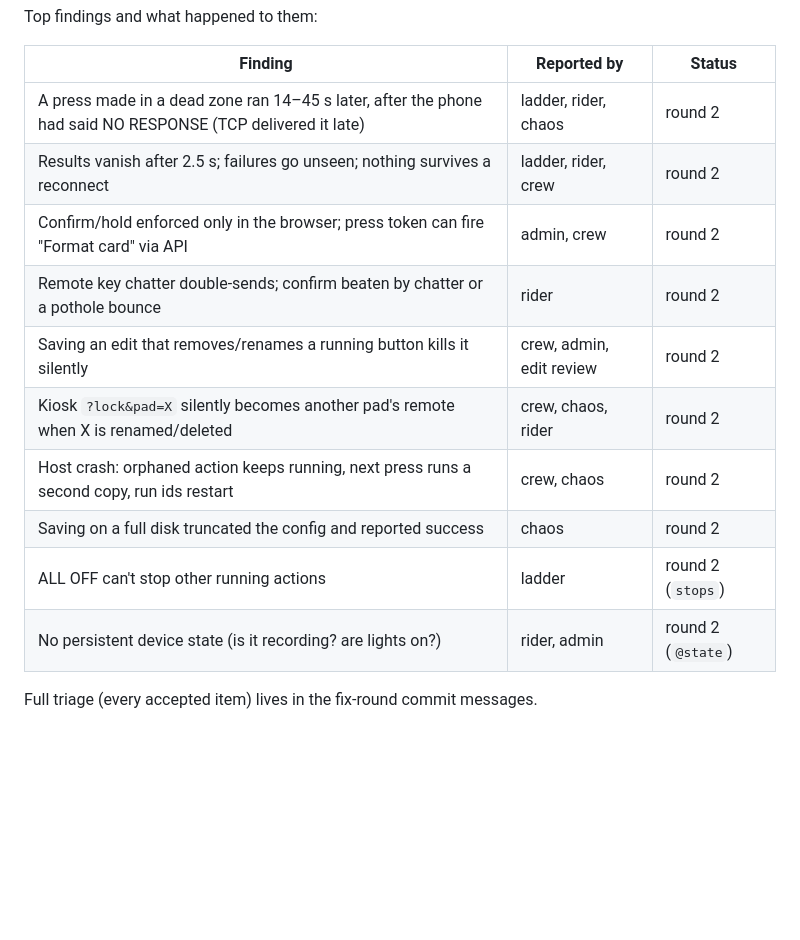
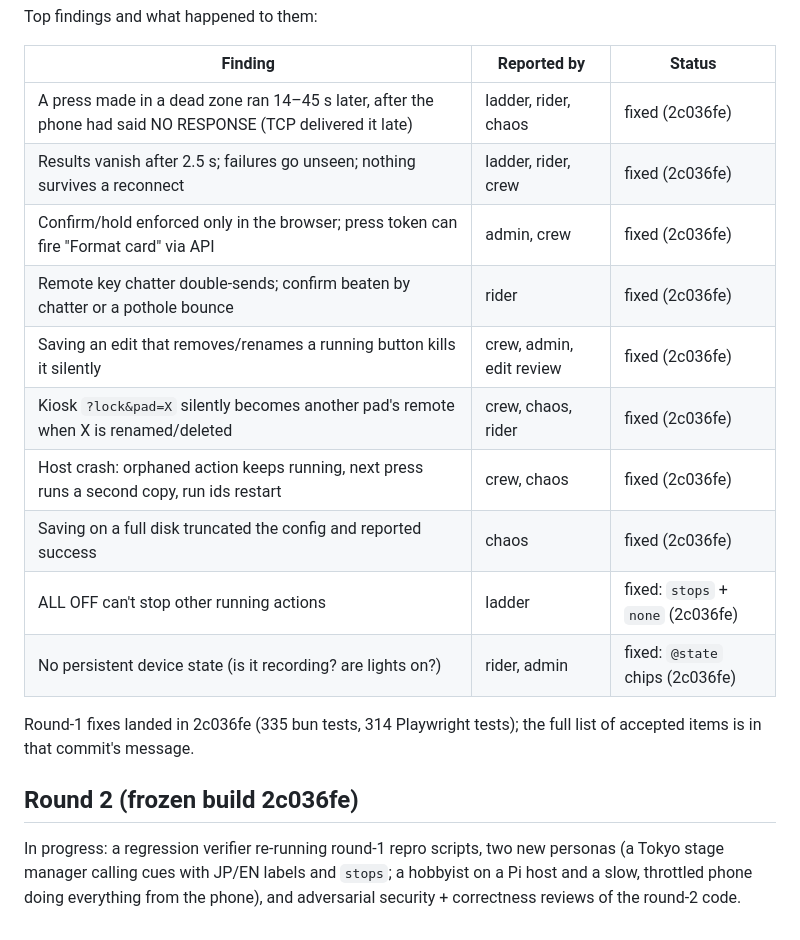
Before and after one commit to axhxrx/aicaltraz, a Markdown page: docs/QA.md, the part around the change. GitHub-like rendering; blank space fills up the shorter version.

Commit message:
QA log: round 1 findings fixed in 2c036fe; round 2 under way
Co-Authored-By: Claude Opus 5.5 <noreply@anthropic.com>
Claude-Session: https://claude.ai/code/session_01VFJgEf5Cb9vrKjmXAa6S2c

```diff
--- a/docs/QA.md
+++ b/docs/QA.md
@@ -37,15 +37,23 @@ Top findings and what happened to them:
 
 | Finding | Reported by | Status |
 |---|---|---|
-| A press made in a dead zone ran 14–45 s later, after the phone had said NO RESPONSE (TCP delivered it late) | ladder, rider, chaos | round 2 |
-| Results vanish after 2.5 s; failures go unseen; nothing survives a reconnect | ladder, rider, crew | round 2 |
-| Confirm/hold enforced only in the browser; press token can fire "Format card" via API | admin, crew | round 2 |
-| Remote key chatter double-sends; confirm beaten by chatter or a pothole bounce | rider | round 2 |
-| Saving an edit that removes/renames a running button kills it silently | crew, admin, edit review | round 2 |
-| Kiosk `?lock&pad=X` silently becomes another pad's remote when X is renamed/deleted | crew, chaos, rider | round 2 |
-| Host crash: orphaned action keeps running, next press runs a second copy, run ids restart | crew, chaos | round 2 |
-| Saving on a full disk truncated the config and reported success | chaos | round 2 |
-| ALL OFF can't stop other running actions | ladder | round 2 (`stops`) |
-| No persistent device state (is it recording? are lights on?) | rider, admin | round 2 (`@state`) |
+| A press made in a dead zone ran 14–45 s later, after the phone had said NO RESPONSE (TCP delivered it late) | ladder, rider, chaos | fixed (2c036fe) |
+| Results vanish after 2.5 s; failures go unseen; nothing survives a reconnect | ladder, rider, crew | fixed (2c036fe) |
+| Confirm/hold enforced only in the browser; press token can fire "Format card" via API | admin, crew | fixed (2c036fe) |
+| Remote key chatter double-sends; confirm beaten by chatter or a pothole bounce | rider | fixed (2c036fe) |
+| Saving an edit that removes/renames a running button kills it silently | crew, admin, edit review | fixed (2c036fe) |
+| Kiosk `?lock&pad=X` silently becomes another pad's remote when X is renamed/deleted | crew, chaos, rider | fixed (2c036fe) |
+| Host crash: orphaned action keeps running, next press runs a second copy, run ids restart | crew, chaos | fixed (2c036fe) |
+| Saving on a full disk truncated the config and reported success | chaos | fixed (2c036fe) |
+| ALL OFF can't stop other running actions | ladder | fixed: `stops` + `none` (2c036fe) |
+| No persistent device state (is it recording? are lights on?) | rider, admin | fixed: `@state` chips (2c036fe) |
 
-Full triage (every accepted item) lives in the fix-round commit messages.
+Round-1 fixes landed in 2c036fe (335 bun tests, 314 Playwright tests); the full list of accepted
+items is in that commit's message.
+
+## Round 2 (frozen build 2c036fe)
+
+In progress: a regression verifier re-running round-1 repro scripts, two new personas (a Tokyo
+stage manager calling cues with JP/EN labels and `stops`; a hobbyist on a Pi host and a slow,
+throttled phone doing everything from the phone), and adversarial security + correctness
+reviews of the round-2 code.
```
